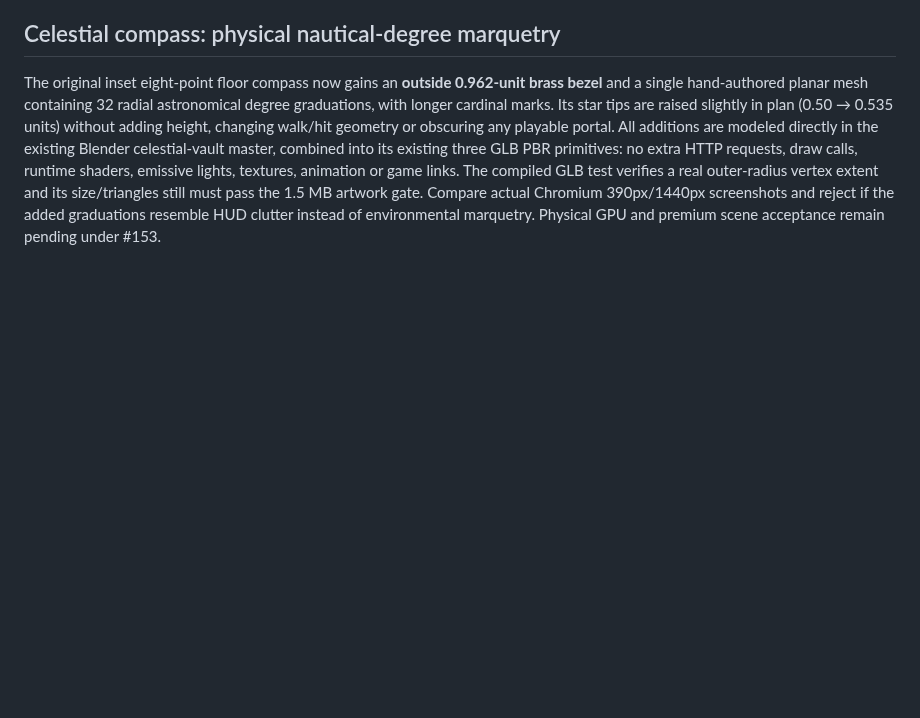
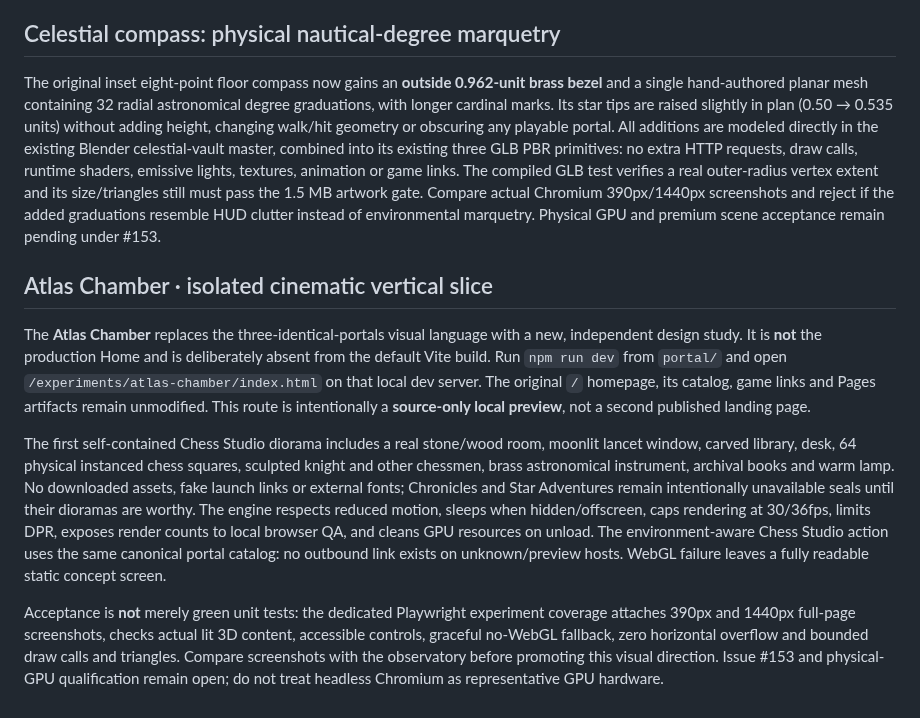
Before and after one commit to evilsysadmin/shadowops-infra, a Markdown page: portal/README.md, the part around the change. Drawn GitHub-style; blank space fills up the shorter version.

Commit message:
docs(atlas): local-only cinematic vertical slice and explicit no-promotion art acceptance

```diff
--- a/portal/README.md
+++ b/portal/README.md
@@ -180,3 +180,11 @@ The four plain shafts between the portals are now actual **twelve-flute chiseled
 ## Celestial compass: physical nautical-degree marquetry
 
 The original inset eight-point floor compass now gains an **outside 0.962-unit brass bezel** and a single hand-authored planar mesh containing 32 radial astronomical degree graduations, with longer cardinal marks. Its star tips are raised slightly in plan (0.50 → 0.535 units) without adding height, changing walk/hit geometry or obscuring any playable portal. All additions are modeled directly in the existing Blender celestial-vault master, combined into its existing three GLB PBR primitives: no extra HTTP requests, draw calls, runtime shaders, emissive lights, textures, animation or game links. The compiled GLB test verifies a real outer-radius vertex extent and its size/triangles still must pass the 1.5 MB artwork gate. Compare actual Chromium 390px/1440px screenshots and reject if the added graduations resemble HUD clutter instead of environmental marquetry. Physical GPU and premium scene acceptance remain pending under #153.
+
+## Atlas Chamber · isolated cinematic vertical slice
+
+The **Atlas Chamber** replaces the three-identical-portals visual language with a new, independent design study. It is **not** the production Home and is deliberately absent from the default Vite build. Run `npm run dev` from `portal/` and open `/experiments/atlas-chamber/index.html` on that local dev server. The original `/` homepage, its catalog, game links and Pages artifacts remain unmodified. This route is intentionally a **source-only local preview**, not a second published landing page.
+
+The first self-contained Chess Studio diorama includes a real stone/wood room, moonlit lancet window, carved library, desk, 64 physical instanced chess squares, sculpted knight and other chessmen, brass astronomical instrument, archival books and warm lamp. No downloaded assets, fake launch links or external fonts; Chronicles and Star Adventures remain intentionally unavailable seals until their dioramas are worthy. The engine respects reduced motion, sleeps when hidden/offscreen, caps rendering at 30/36fps, limits DPR, exposes render counts to local browser QA, and cleans GPU resources on unload. The environment-aware Chess Studio action uses the same canonical portal catalog: no outbound link exists on unknown/preview hosts. WebGL failure leaves a fully readable static concept screen.
+
+Acceptance is **not** merely green unit tests: the dedicated Playwright experiment coverage attaches 390px and 1440px full-page screenshots, checks actual lit 3D content, accessible controls, graceful no-WebGL fallback, zero horizontal overflow and bounded draw calls and triangles. Compare screenshots with the observatory before promoting this visual direction. Issue #153 and physical-GPU qualification remain open; do not treat headless Chromium as representative GPU hardware.
```
